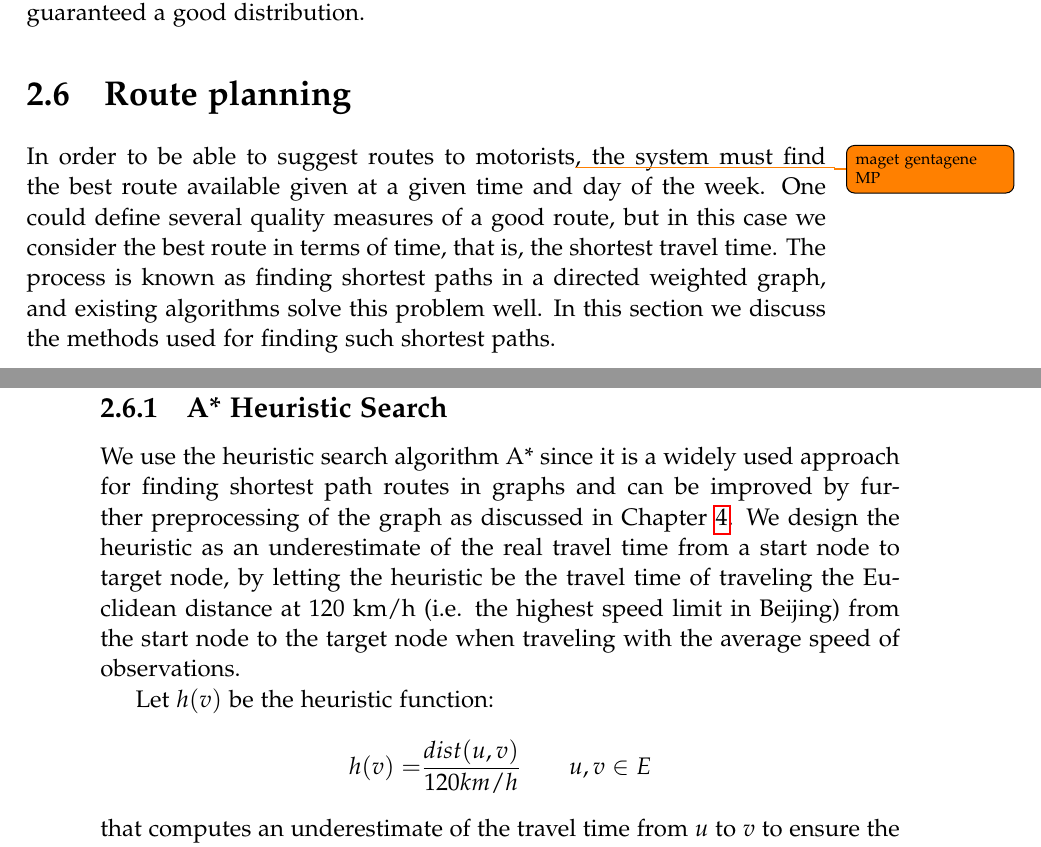
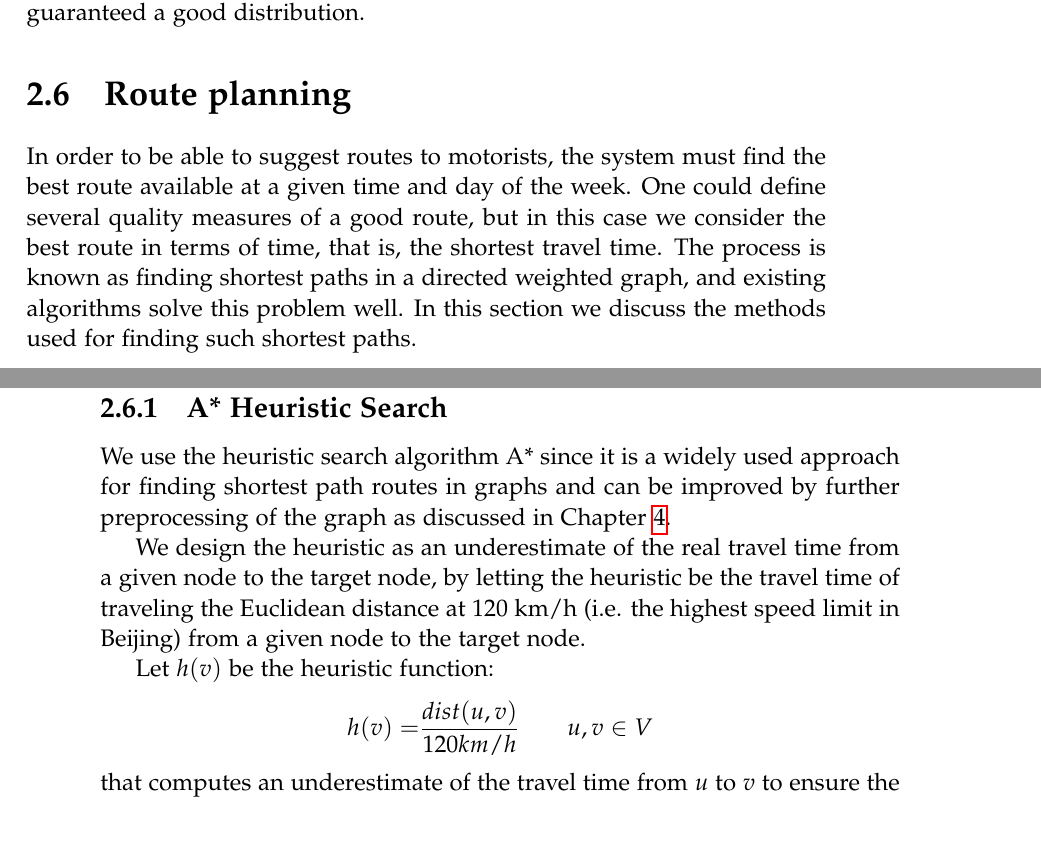
Before and after one commit to MortenRP/P5, a LaTeX thesis (report/master.tex, which reads report/sections/route-planning.tex): two parts of pages 45 and 46 of 71, joined at a grey line, cut so that both start at the same text. Compiled offline with pdfLaTeX.

Commit message:
hej Kristian

```diff
--- a/report/sections/route-planning.tex
+++ b/report/sections/route-planning.tex
@@ -1,13 +1,14 @@
 \section{Route planning}
-In order to be able to suggest routes to motorists\todo{maget gentagene MP}, the system must find the best route available given at a given time and day of the week. One could define several quality measures of a good route, but in this case we consider the best route in terms of time, that is, the shortest travel time. The process is known as finding shortest paths in a directed weighted graph, and existing algorithms solve this problem well. In this section we discuss the methods used for finding such shortest paths.
+In order to be able to suggest routes to motorists, the system must find the best route available at a given time and day of the week. One could define several quality measures of a good route, but in this case we consider the best route in terms of time, that is, the shortest travel time. The process is known as finding shortest paths in a directed weighted graph, and existing algorithms solve this problem well. In this section we discuss the methods used for finding such shortest paths.
 
 \subsection{A* Heuristic Search}\label{sec:pathfinding}
-We use the heuristic search algorithm A* since it is a widely used approach for finding shortest path routes in graphs and can be improved by further preprocessing of the graph as discussed in Chapter \ref{ch:future-work}.
-We design the heuristic as an underestimate of the real travel time from a start node to target node, by letting the heuristic be the travel time of traveling the Euclidean distance at 120 km/h (i.e. the highest speed limit in Beijing) from the start node to the target node when traveling with the average speed of observations.
+We use the heuristic search algorithm A* since it is a widely used approach for finding shortest path routes in graphs and can be improved by further preprocessing of the graph as discussed in \chapref{ch:future-work}.
+
+We design the heuristic as an underestimate of the real travel time from a given node to the target node, by letting the heuristic be the travel time of traveling the Euclidean distance at 120 km/h (i.e. the highest speed limit in Beijing) from a given node to the target node.
 
 Let $h(v)$ be the heuristic function:
 \begin{align*}
-h(v) = &\frac{dist(u,v)}{120 km/h} \qquad u,v \in E
+h(v) = &\frac{dist(u,v)}{120 km/h} \qquad u,v \in V
 \end{align*}
 that computes an underestimate of the travel time from $u$ to $v$ to ensure the graph search proceeds in the correct direction in the graph.
 
```
Also changed, not shown: report/sections/route-planning.tex (2 more changed lines).
